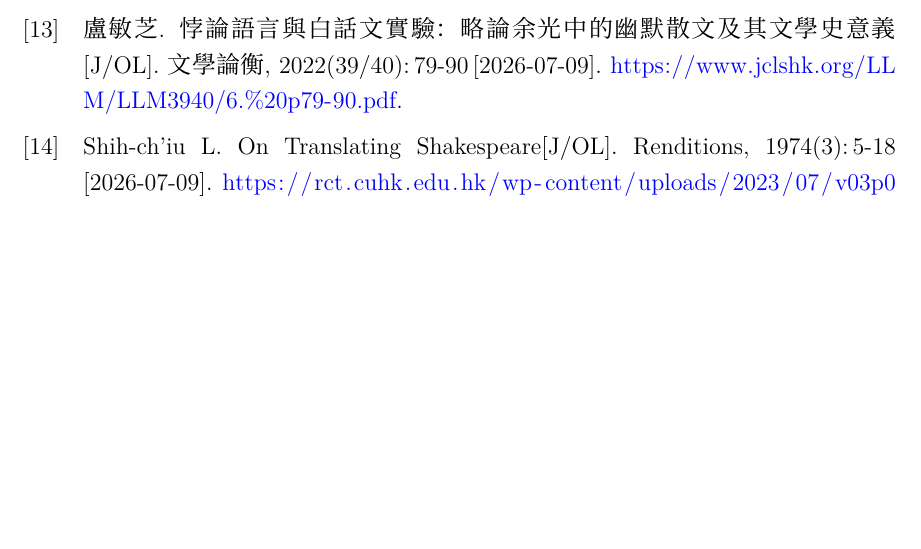
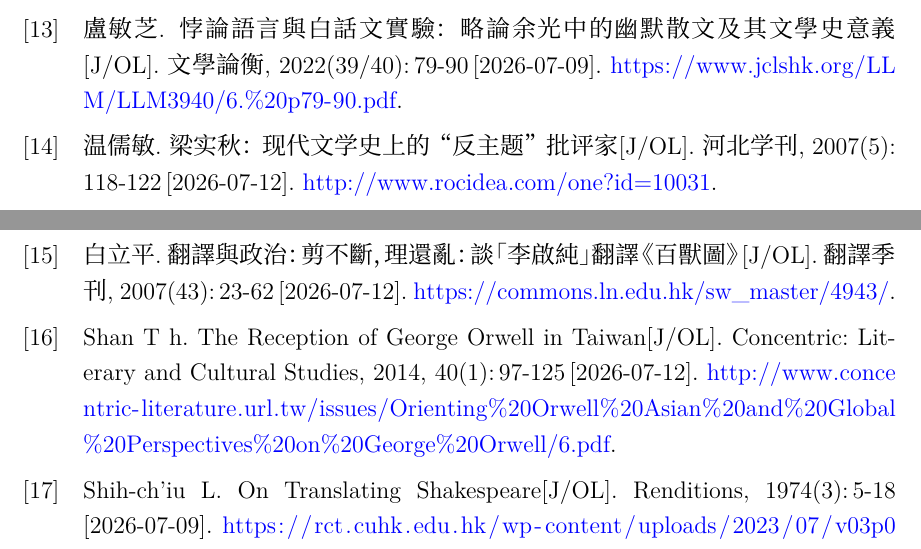
Before and after one commit to SunParis/liang-shiqiu-taiwan-writings-timeline, a LaTeX document (paper/main.tex, which reads paper/references.bib): part of page 10 of 13 before the commit and two parts of pages 11 and 12 of 14 after it, the two joined at a grey line, cut so that both start at the same text, the shorter picture padded with empty space. The pictures show the PDF file paper/main.pdf that the author committed with the source.

Commit message:
docs: expand discussion of Liang Shiqiu's 1951 literary and translation tensions
- Add a paragraph to the paper connecting the “文學講話” series with the contemporaneous translation of 《蘇俄的強迫勞工》 to highlight tensions between literary values and political translation work
- Cite three new secondary sources on Liang Shiqiu's literary aesthetics, anti-communist stance, and the “李啟純” pseudonym to support the revised argument
- Regenerate the compiled PDF to reflect the updated text and bibliography

```diff
--- a/paper/references.bib
+++ b/paper/references.bib
@@ -197,3 +197,12 @@
   langid  = {chinese}
 }
 
+@article{wen2007_liang_fanzhuti,
+  author  = {温儒敏},
+  title   = {梁实秋：现代文学史上的“反主题”批评家},
+  journal = {河北学刊},
+  number  = {5},
+  year    = {2007},
+  pages   = {118-122},
+  issn    = {1003-7071},
+  url     = {http://www.rocidea.com/one?id=10031},
@@ -199,0 +216,7 @@
+  title   = {翻譯與政治：剪不斷，理還亂：談「李啟純」翻譯《百獸圖》},
+  journal = {翻譯季刊},
+  number  = {43},
+  year    = {2007},
+  pages   = {23-62},
+  issn    = {1027-8559},
+  url     = {https://commons.ln.edu.hk/sw_master/4943/},
@@ -199,0 +230,4 @@
+  title   = {The Reception of George Orwell in Taiwan},
+  journal = {Concentric: Literary and Cultural Studies},
+  volume  = {40},
+  number  = {1},
```
Also changed, not shown: paper/main.tex (+2 -0 lines), paper/main.pdf, paper/references.bib (22 more changed lines).
